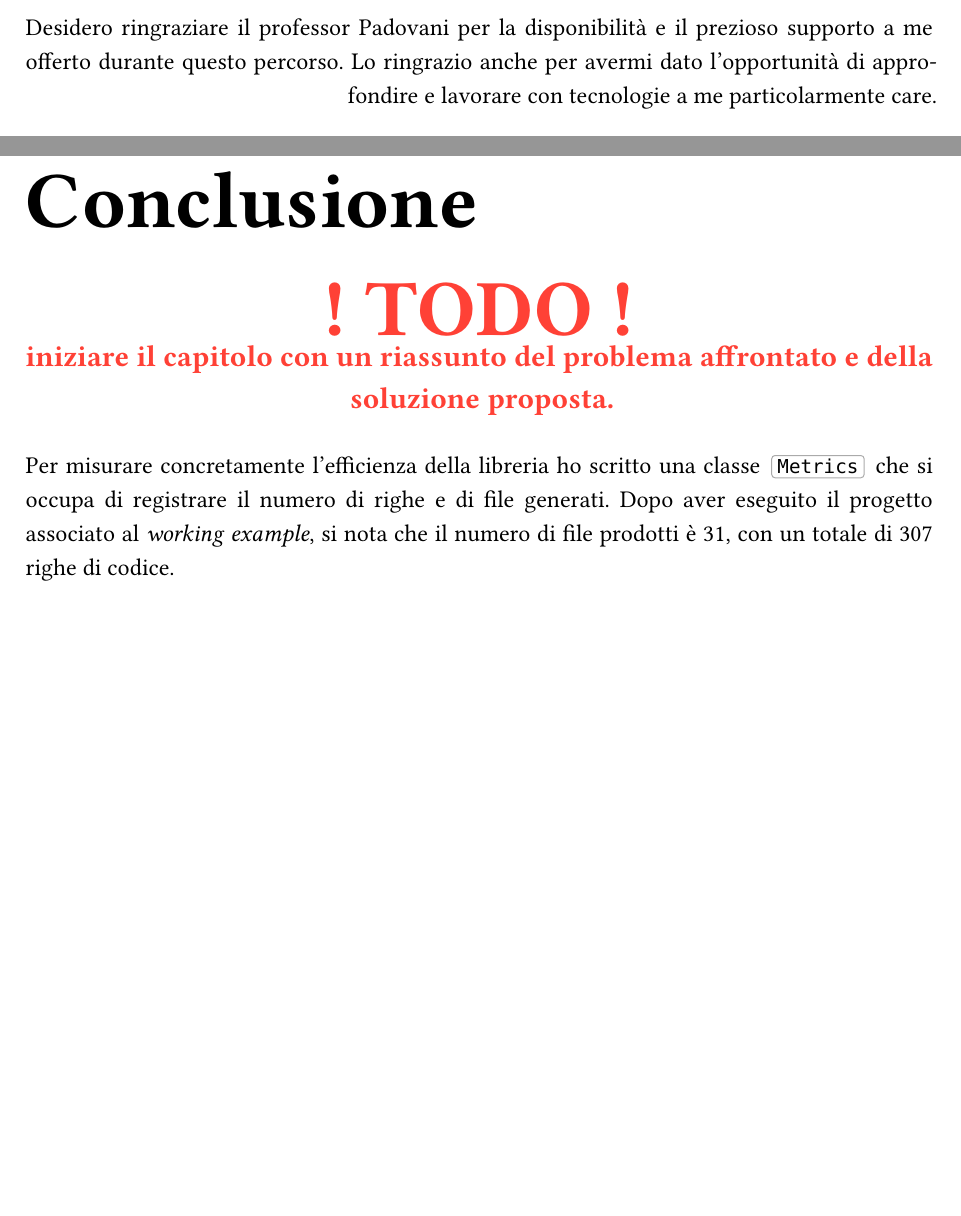
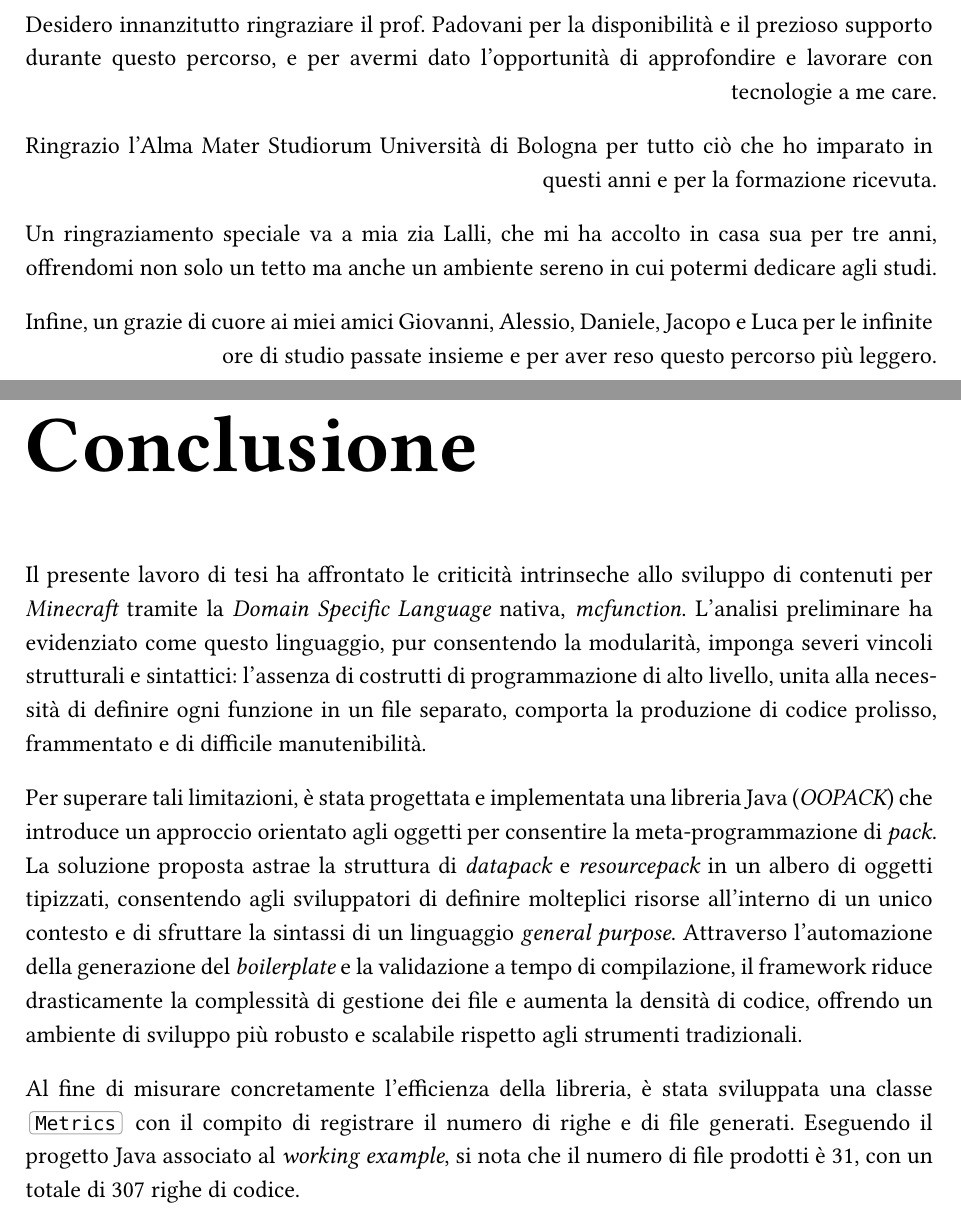
Before and after one commit to asdru22/thesis, a Typst document (tesi.typ): two parts of pages 4 and 53 of 59 before the commit and two parts of pages 4 and 53 of 60 after it, joined at a grey line, cut so that both start at the same text, the shorter picture padded with empty space. The pictures show the PDF file tesi.pdf that the author committed with the source.

Commit message:
fine revisione principale

```diff
--- a/tesi.typ
+++ b/tesi.typ
@@ -19,7 +19,14 @@
     course: "Corso di Laurea in Informatica per il Management",
     session: "Dicembre",
     academic_year: "2024/2025",
-    dedication: [Desidero ringraziare il professor Padovani per la disponibilità e il prezioso supporto a me offerto durante questo percorso. Lo ringrazio anche per avermi dato l'opportunità di approfondire e lavorare con tecnologie a me particolarmente care.
+    dedication: [
+        Desidero innanzitutto ringraziare il prof. Padovani per la disponibilità e il prezioso supporto durante questo percorso, e per avermi dato l'opportunità di approfondire e lavorare con tecnologie a me care.
+
+        Ringrazio l'Alma Mater Studiorum Università di Bologna per tutto ciò che ho imparato in questi anni e per la formazione ricevuta.
+
+        Un ringraziamento speciale va a mia zia Lalli, che mi ha accolto in casa sua per tre anni, offrendomi non solo un tetto ma anche un ambiente sereno in cui potermi dedicare agli studi.
+
+        Infine, un grazie di cuore ai miei amici Giovanni, Alessio, Daniele, Jacopo e Luca per le infinite ore di studio passate insieme e per aver reso questo percorso più leggero.
     ],
     abstract: [
         La _domain specific language_ (DSL) di Minecraft, denominata #glos.mcf, consente la creazione di pacchetti di contenuti modulari, denominati "#glos.pack", in grado di modificare o aggiungere meccaniche di gioco. Nonostante il suo ampio utilizzo, questo linguaggio presenta notevoli limitazioni strutturali e sintattiche: ogni funzione deve essere definita in un file separato e mancano costrutti di programmazione come variabili, istruzioni condizionali e meccanismi di iterazione. Questi vincoli producono codice prolisso e ripetitivo, compromettendo la leggibilità e la manutenibilità nei progetti di ampia scala.
@@ -1493,10 +1501,15 @@ Sarà dunque possibile creare una _repository_ e pubblicare una _release_. In se
 
 = Conclusione
 
-#todo[iniziare il capitolo con un riassunto del problema affrontato e della soluzione proposta.]
-
-Per misurare concretamente l'efficienza della libreria ho scritto una classe `Metrics` che si occupa di registrare il numero di righe e di file generati.
-Dopo aver eseguito il progetto associato al _working example_, si nota che il numero di file prodotti è 31, con un totale di 307 righe di codice.
+Il presente lavoro di tesi ha affrontato le criticità intrinseche allo sviluppo di contenuti per #glos.mc tramite la _Domain Specific Language_ nativa, #glos.mcf.
+L'analisi preliminare ha evidenziato come questo linguaggio, pur consentendo la modularità, imponga severi vincoli strutturali e sintattici: l'assenza di costrutti di programmazione di alto livello, unita alla necessità di definire ogni funzione in un file separato, comporta la produzione di codice prolisso, frammentato e di difficile manutenibilità.
+
+Per superare tali limitazioni, è stata progettata e implementata una libreria Java (_OOPACK_) che introduce un approccio orientato agli oggetti per consentire la meta-programmazione di #glos.pack.
+La soluzione proposta astrae la struttura di #glos.dp e #glos.rp in un albero di oggetti tipizzati, consentendo agli sviluppatori di definire molteplici risorse all'interno di un unico contesto e di sfruttare la sintassi di un linguaggio _general purpose_.
+Attraverso l'automazione della generazione del _boilerplate_ e la validazione a tempo di compilazione, il framework riduce drasticamente la complessità di gestione dei file e aumenta la densità di codice, offrendo un ambiente di sviluppo più robusto e scalabile rispetto agli strumenti tradizionali.
+
+Al fine di misurare concretamente l'efficienza della libreria, è stata sviluppata una classe `Metrics` con il compito di registrare il numero di righe e di file generati.
+Eseguendo il progetto Java associato al _working example_, si nota che il numero di file prodotti è 31, con un totale di 307 righe di codice.
 
 Il codice sorgente dispone invece dei seguenti file Java#footnote[I valori riportati sono arrotondati al multiplo di dieci inferiore, al fine di escludere eventuali righe vuote o commenti.]:
 #figure(table(
```
Also changed, not shown: tesi.pdf, tesi.typ (36 more changed lines). Lines whose indentation alone changed are shown as unchanged.
